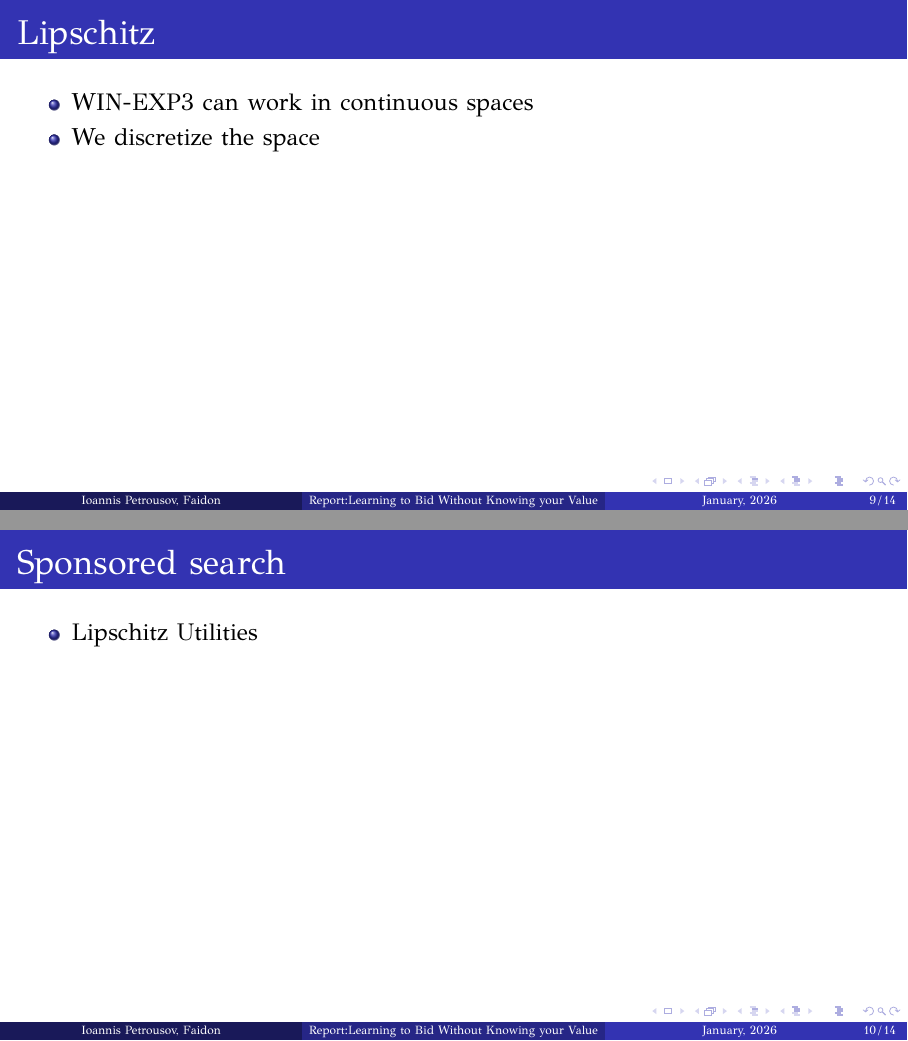
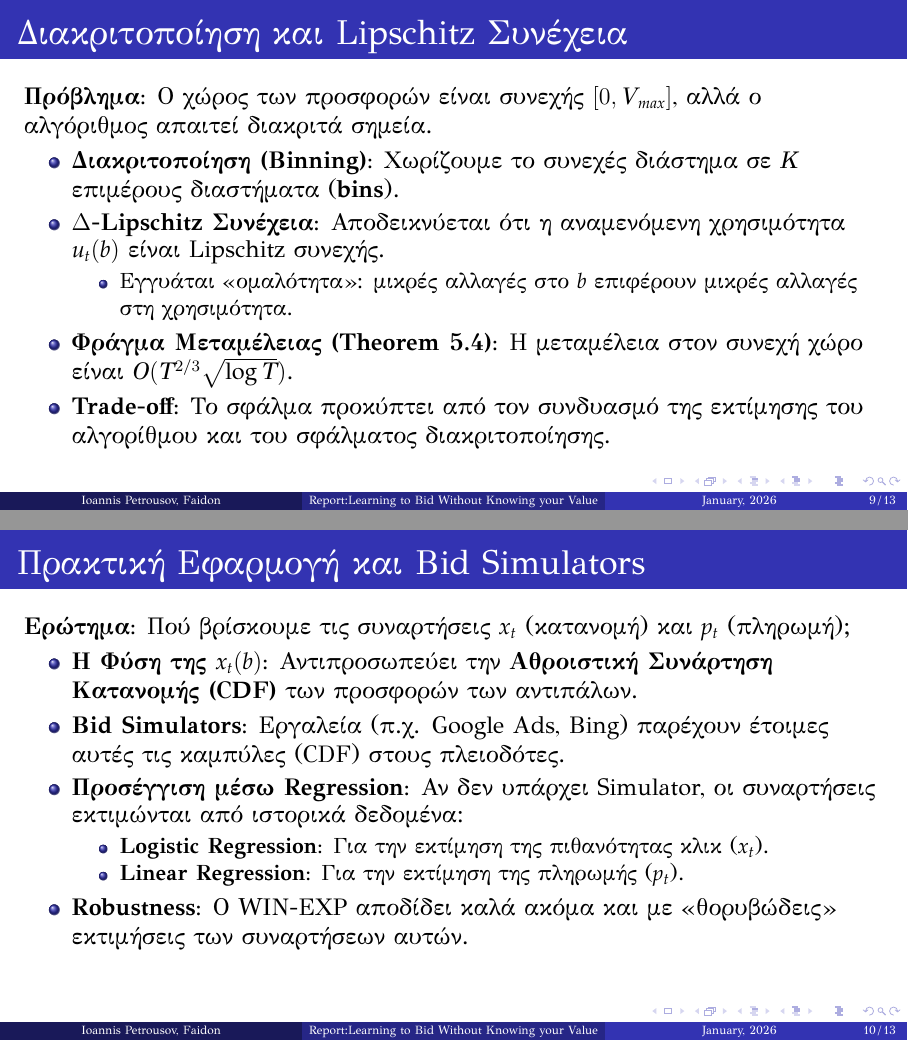
Before and after one commit to gpetrousov/mab_assignment_demokritos, LaTeX slides (presentation/presentation.tex): pages 9 and 10 of 14 before the commit and pages 9 and 10 of 13 after it, joined at a grey line. Compiled offline with XeLaTeX.

Commit message:
Add missing chapters

```diff
--- a/presentation/presentation.tex
+++ b/presentation/presentation.tex
@@ -158,19 +158,33 @@
 
 %--------%
 
+\section{Διακριτοποίηση και Lipschitz Συνέχεια}
+\begin{frame}{Διακριτοποίηση και Lipschitz Συνέχεια}
+    \textbf{Πρόβλημα:} Ο χώρος των προσφορών είναι συνεχής $[0, V_{max}]$, αλλά ο αλγόριθμος απαιτεί διακριτά σημεία.
 
-\section{Lipschitz}
-\begin{frame}{Lipschitz}
     \begin{itemize}
-        \item WIN-EXP3 can work in continuous spaces
-        \item We discretize the space
+        \item \textbf{Διακριτοποίηση (Binning):} Χωρίζουμε το συνεχές διάστημα σε $K$ επιμέρους διαστήματα (\textbf{bins}).
+        \item \textbf{$\Delta$-Lipschitz Συνέχεια:} Αποδεικνύεται ότι η αναμενόμενη χρησιμότητα $u_t(b)$ είναι Lipschitz συνεχής.
+        \begin{itemize}
+            \item Εγγυάται «ομαλότητα»: μικρές αλλαγές στο $b$ επιφέρουν μικρές αλλαγές στη χρησιμότητα.
+        \end{itemize}
+        \item \textbf{Φράγμα Μεταμέλειας (Theorem 5.4):} Η μεταμέλεια στον συνεχή χώρο είναι $O(T^{2/3}\sqrt{\log T})$.
+        \item \textbf{Trade-off:} Το σφάλμα προκύπτει από τον συνδυασμό της εκτίμησης του αλγορίθμου και του σφάλματος διακριτοποίησης.
     \end{itemize}
 \end{frame}
 
-\subsection{Sponsored search}
-\begin{frame}{Sponsored search}
+\subsection{Πρακτική Εφαρμογή}
+\begin{frame}{Πρακτική Εφαρμογή και Bid Simulators}
+    \textbf{Ερώτημα:} Πού βρίσκουμε τις συναρτήσεις $x_t$ (κατανομή) και $p_t$ (πληρωμή);
+
     \begin{itemize}
-        \item Lipschitz Utilities
+        \item \textbf{Η Φύση της $x_t(b)$:} Αντιπροσωπεύει την \textbf{Αθροιστική Συνάρτηση Κατανομής (CDF)} των προσφορών των αντιπάλων.
+        \item \textbf{Bid Simulators:} Εργαλεία (π.χ. Google Ads, Bing) παρέχουν έτοιμες αυτές τις καμπύλες (CDF) στους πλειοδότες.
+        \item \textbf{Προσέγγιση μέσω Regression:} Αν δεν υπάρχει Simulator, οι συναρτήσεις εκτιμώνται από ιστορικά δεδομένα:
+        \begin{itemize}
+            \item \textbf{Logistic Regression:} Για την εκτίμηση της πιθανότητας κλικ ($x_t$).
+            \item \textbf{Linear Regression:} Για την εκτίμηση της πληρωμής ($p_t$).
+        \end{itemize}
+        \item \textbf{Robustness:} Ο WIN-EXP αποδίδει καλά ακόμα και με «θορυβώδεις» εκτιμήσεις των συναρτήσεων αυτών.
     \end{itemize}
-\end{frame}
 
```
Also changed, not shown: presentation/presentation.tex (6 more changed lines).
